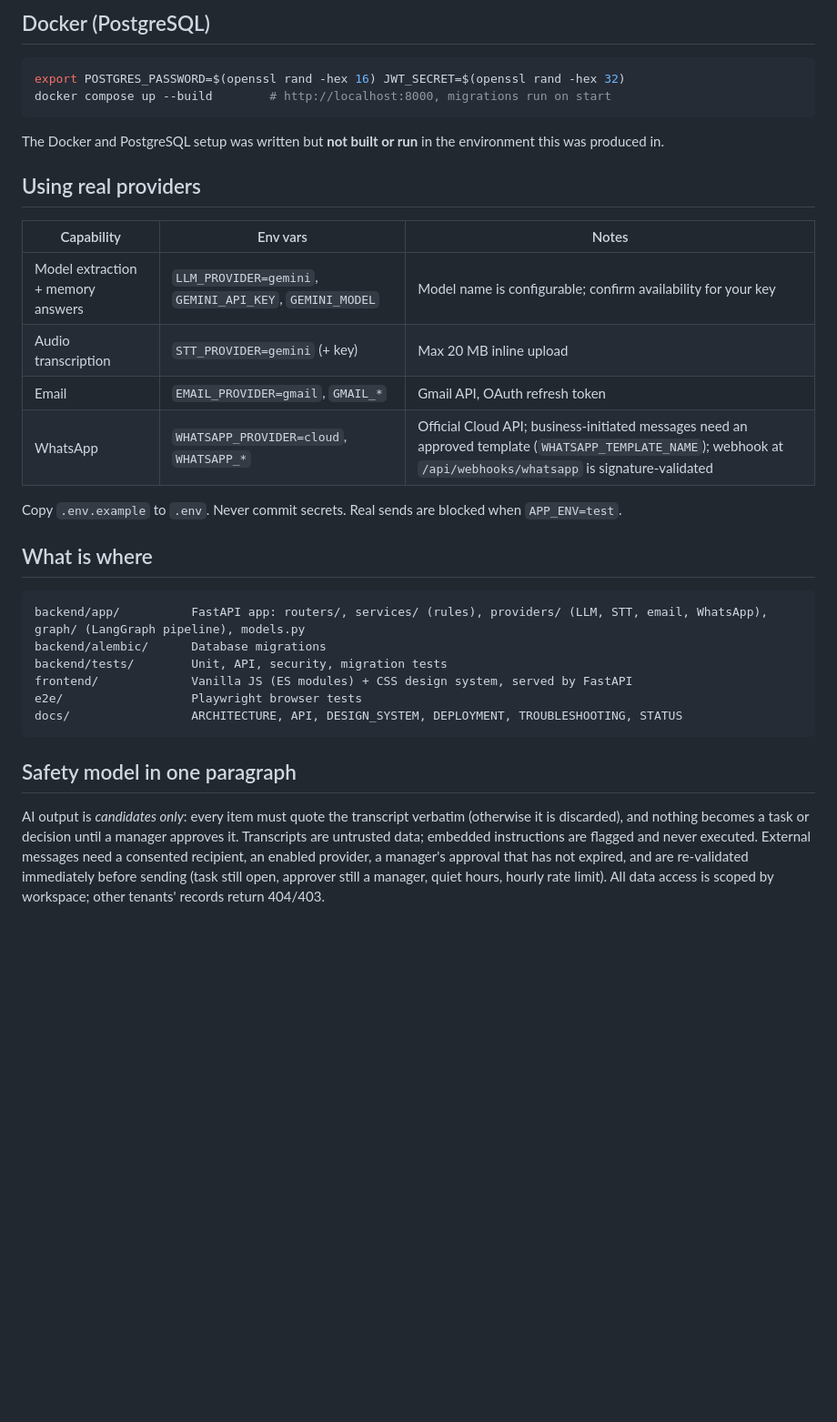
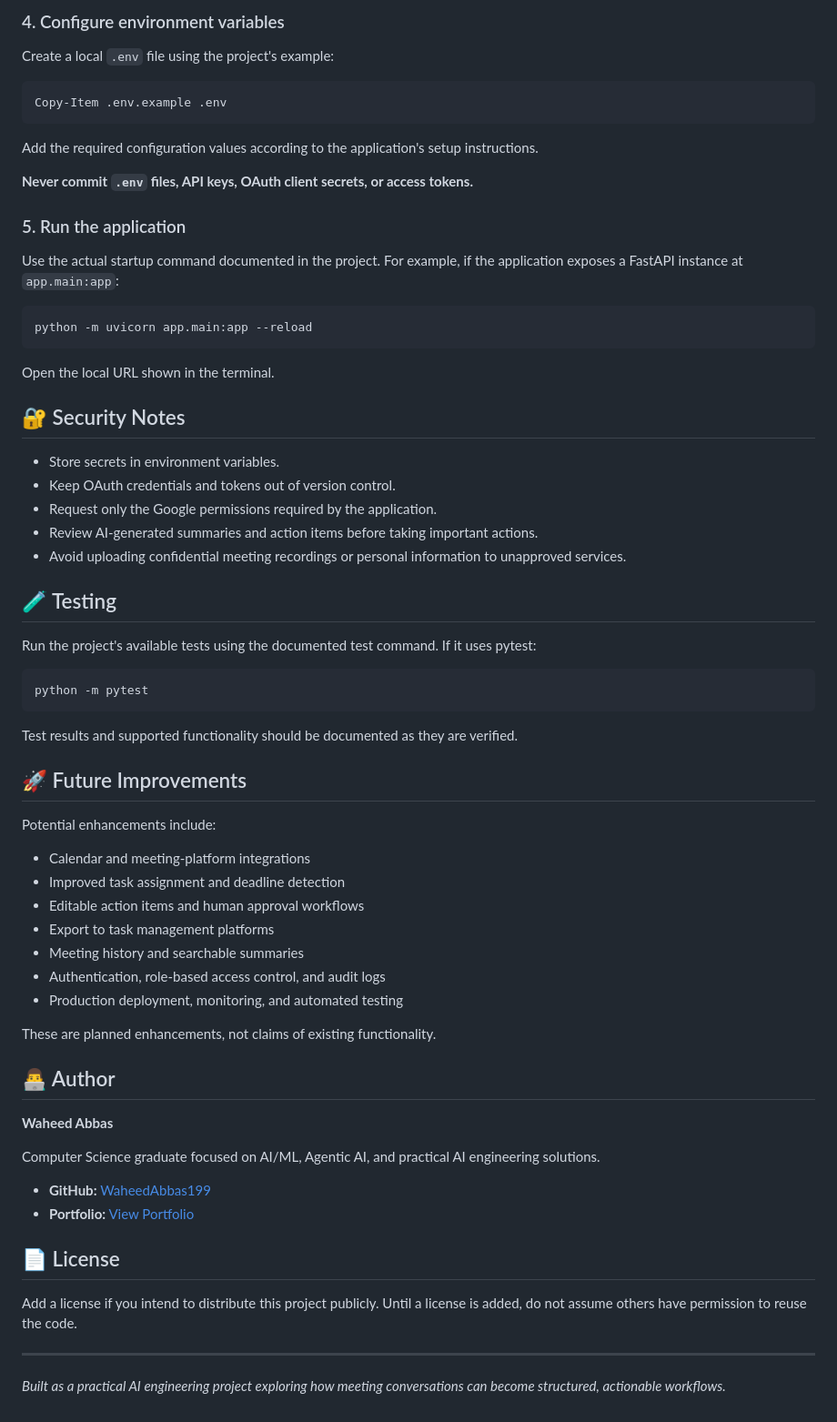
Before and after one commit to WaheedAbbas199/Meeting-Action-Agent, a Markdown page: README.md, the part around one of its changes. Shown at 91% size. Rendered like a GitHub page; blank space fills up the shorter version.

````diff
--- a/README.md
+++ b/README.md
@@ -28,36 +84,72 @@ pytest e2e -q                                    # 9 real-browser tests against
 ```
 
-## Docker (PostgreSQL)
+### 4. Configure environment variables
+
+Create a local `.env` file using the project's example:
+
+```powershell
+Copy-Item .env.example .env
+```
+
+Add the required configuration values according to the application's setup instructions.
+
+**Never commit `.env` files, API keys, OAuth client secrets, or access tokens.**
+
+### 5. Run the application
+
+Use the actual startup command documented in the project. For example, if the application exposes a FastAPI instance at `app.main:app`:
 
 ```bash
-export POSTGRES_PASSWORD=$(openssl rand -hex 16) JWT_SECRET=$(openssl rand -hex 32)
-docker compose up --build        # http://localhost:8000, migrations run on start
+python -m uvicorn app.main:app --reload
 ```
 
-The Docker and PostgreSQL setup was written but **not built or run** in the environment this was produced in.
+Open the local URL shown in the terminal.
 
-## Using real providers
+## 🔐 Security Notes
 
-| Capability | Env vars | Notes |
-|---|---|---|
-| Model extraction + memory answers | `LLM_PROVIDER=gemini`, `GEMINI_API_KEY`, `GEMINI_MODEL` | Model name is configurable; confirm availability for your key |
-| Audio transcription | `STT_PROVIDER=gemini` (+ key) | Max 20 MB inline upload |
-| Email | `EMAIL_PROVIDER=gmail`, `GMAIL_*` | Gmail API, OAuth refresh token |
-| WhatsApp | `WHATSAPP_PROVIDER=cloud`, `WHATSAPP_*` | Official Cloud API; business-initiated messages need an approved template (`WHATSAPP_TEMPLATE_NAME`); webhook at `/api/webhooks/whatsapp` is signature-validated |
+- Store secrets in environment variables.
+- Keep OAuth credentials and tokens out of version control.
+- Request only the Google permissions required by the application.
+- Review AI-generated summaries and action items before taking important actions.
+- Avoid uploading confidential meeting recordings or personal information to unapproved services.
 
-Copy `.env.example` to `.env`. Never commit secrets. Real sends are blocked when `APP_ENV=test`.
+## 🧪 Testing
 
-## What is where
+Run the project's available tests using the documented test command. If it uses pytest:
 
-```
-backend/app/          FastAPI app: routers/, services/ (rules), providers/ (LLM, STT, email, WhatsApp), graph/ (LangGraph pipeline), models.py
-backend/alembic/      Database migrations
-backend/tests/        Unit, API, security, migration tests
-frontend/             Vanilla JS (ES modules) + CSS design system, served by FastAPI
-e2e/                  Playwright browser tests
-docs/                 ARCHITECTURE, API, DESIGN_SYSTEM, DEPLOYMENT, TROUBLESHOOTING, STATUS
+```bash
+python -m pytest
 ```
 
-## Safety model in one paragraph
+Test results and supported functionality should be documented as they are verified.
 
-AI output is *candidates only*: every item must quote the transcript verbatim (otherwise it is discarded), and nothing becomes a task or decision until a manager approves it. Transcripts are untrusted data; embedded instructions are flagged and never executed. External messages need a consented recipient, an enabled provider, a manager's approval that has not expired, and are re-validated immediately before sending (task still open, approver still a manager, quiet hours, hourly rate limit). All data access is scoped by workspace; other tenants' records return 404/403.
+## 🚀 Future Improvements
+
+Potential enhancements include:
+
+- Calendar and meeting-platform integrations
+- Improved task assignment and deadline detection
+- Editable action items and human approval workflows
+- Export to task management platforms
+- Meeting history and searchable summaries
+- Authentication, role-based access control, and audit logs
+- Production deployment, monitoring, and automated testing
+
+These are planned enhancements, not claims of existing functionality.
+
+## 👨‍💻 Author
+
+**Waheed Abbas**
+
+Computer Science graduate focused on AI/ML, Agentic AI, and practical AI engineering solutions.
+
+- **GitHub:** [WaheedAbbas199](https://github.com/WaheedAbbas199)
+- **Portfolio:** [View Portfolio](https://waheedportfolio-blush.vercel.app/)
+
+## 📄 License
+
+Add a license if you intend to distribute this project publicly. Until a license is added, do not assume others have permission to reuse the code.
+
+---
+
+*Built as a practical AI engineering project exploring how meeting conversations can become structured, actionable workflows.*
````
Also changed, not shown: other parts of README.md (+72 -16 lines).
